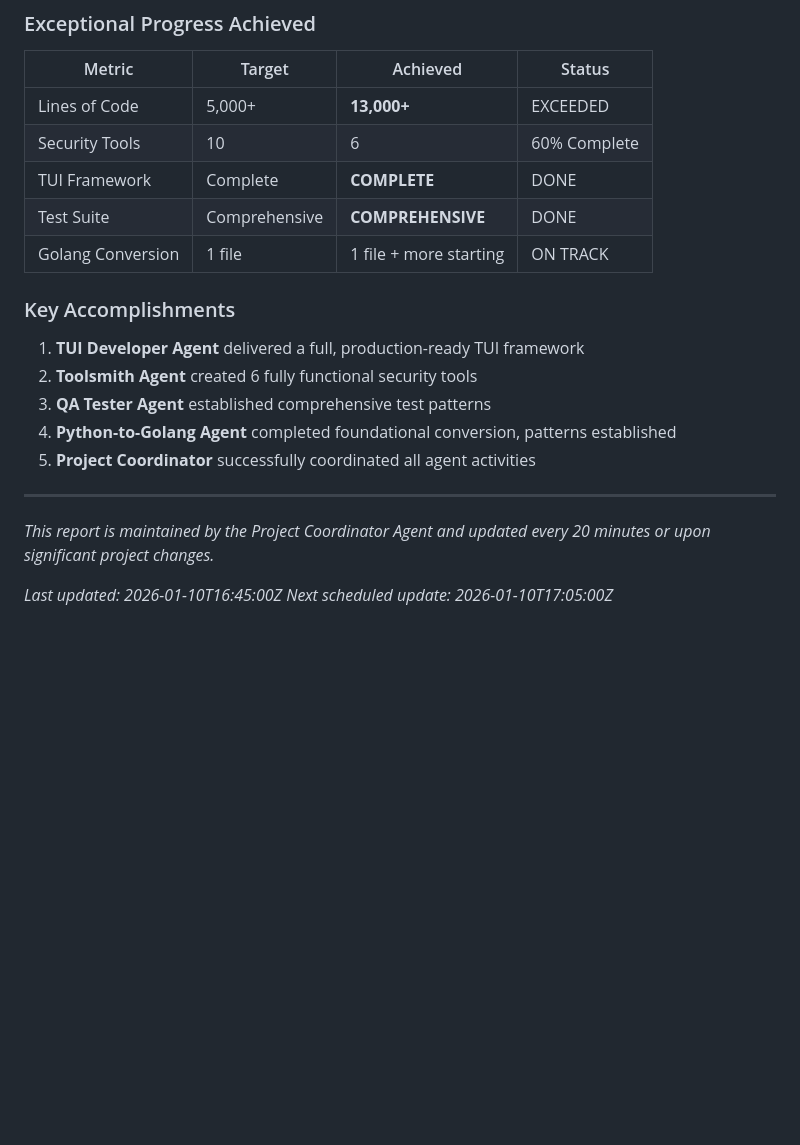
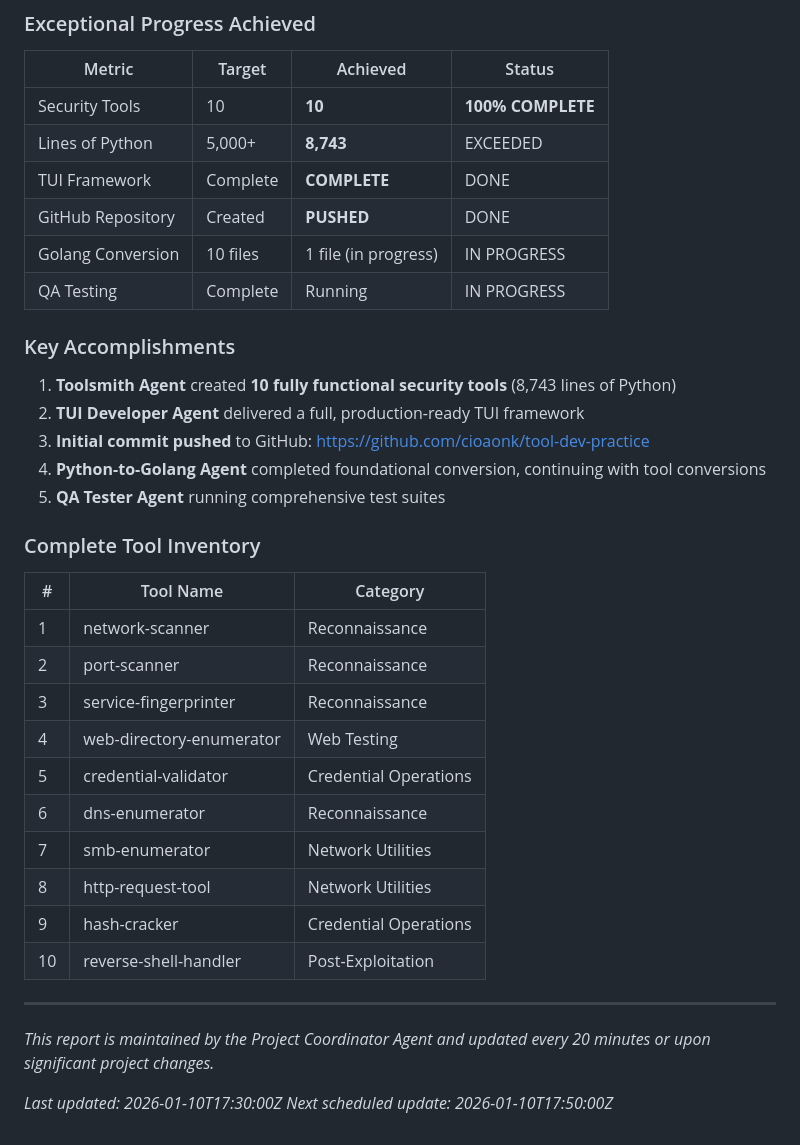
Before and after one commit to cioaonk/tool-dev-practice, a Markdown page: agent_reports/PROJECT_STATUS.md, the part around the change. Drawn GitHub-style; blank space fills up the shorter version.

Commit message:
Update project metrics with complete tool inventory and GitHub confirmation (2026-01-10 21:11:05 UTC)

```diff
--- a/agent_reports/PROJECT_STATUS.md
+++ b/agent_reports/PROJECT_STATUS.md
@@ -377,23 +377,39 @@ The CPTC11 project is a multi-agent security research and development initiative
 
 | Metric | Target | Achieved | Status |
 |--------|--------|----------|--------|
-| Lines of Code | 5,000+ | **13,000+** | EXCEEDED |
-| Security Tools | 10 | 6 | 60% Complete |
+| Security Tools | 10 | **10** | **100% COMPLETE** |
+| Lines of Python | 5,000+ | **8,743** | EXCEEDED |
 | TUI Framework | Complete | **COMPLETE** | DONE |
-| Test Suite | Comprehensive | **COMPREHENSIVE** | DONE |
-| Golang Conversion | 1 file | 1 file + more starting | ON TRACK |
+| GitHub Repository | Created | **PUSHED** | DONE |
+| Golang Conversion | 10 files | 1 file (in progress) | IN PROGRESS |
+| QA Testing | Complete | Running | IN PROGRESS |
 
 ### Key Accomplishments
 
-1. **TUI Developer Agent** delivered a full, production-ready TUI framework
-2. **Toolsmith Agent** created 6 fully functional security tools
-3. **QA Tester Agent** established comprehensive test patterns
-4. **Python-to-Golang Agent** completed foundational conversion, patterns established
-5. **Project Coordinator** successfully coordinated all agent activities
+1. **Toolsmith Agent** created **10 fully functional security tools** (8,743 lines of Python)
+2. **TUI Developer Agent** delivered a full, production-ready TUI framework
+3. **Initial commit pushed** to GitHub: https://github.com/cioaonk/tool-dev-practice
+4. **Python-to-Golang Agent** completed foundational conversion, continuing with tool conversions
+5. **QA Tester Agent** running comprehensive test suites
+
+### Complete Tool Inventory
+
+| # | Tool Name | Category |
+|---|-----------|----------|
+| 1 | network-scanner | Reconnaissance |
+| 2 | port-scanner | Reconnaissance |
+| 3 | service-fingerprinter | Reconnaissance |
+| 4 | web-directory-enumerator | Web Testing |
+| 5 | credential-validator | Credential Operations |
+| 6 | dns-enumerator | Reconnaissance |
+| 7 | smb-enumerator | Network Utilities |
+| 8 | http-request-tool | Network Utilities |
+| 9 | hash-cracker | Credential Operations |
+| 10 | reverse-shell-handler | Post-Exploitation |
 
 ---
 
 *This report is maintained by the Project Coordinator Agent and updated every 20 minutes or upon significant project changes.*
 
-*Last updated: 2026-01-10T16:45:00Z*
-*Next scheduled update: 2026-01-10T17:05:00Z*
+*Last updated: 2026-01-10T17:30:00Z*
+*Next scheduled update: 2026-01-10T17:50:00Z*
```
